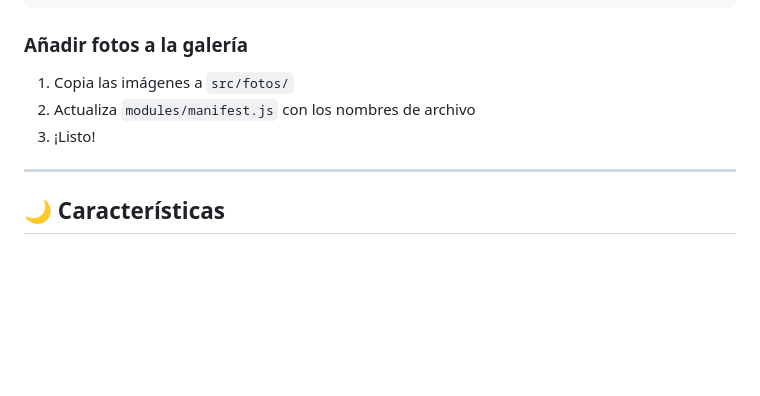
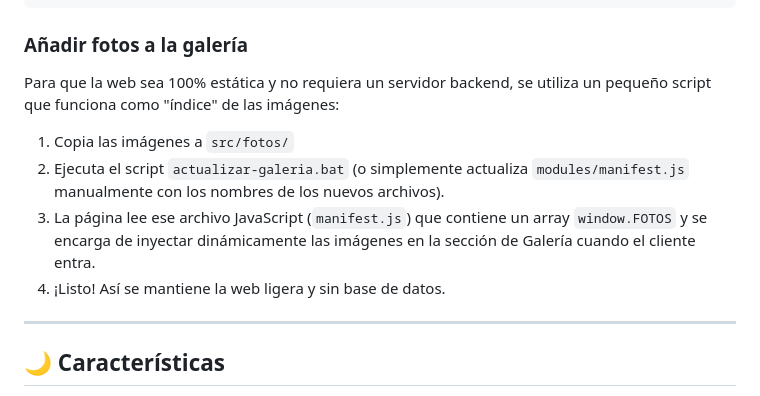
Before and after one commit to kzp8/miss-dulces, a Markdown page: pasteleria-missdulces-web/README.md, the part around the change. Drawn GitHub-style; blank space fills up the shorter version.

```diff
--- a/pasteleria-missdulces-web/README.md
+++ b/pasteleria-missdulces-web/README.md
@@ -79,9 +79,12 @@ pasteleria-missdulces-web/
 
 ### Añadir fotos a la galería
 
+Para que la web sea 100% estática y no requiera un servidor backend, se utiliza un pequeño script que funciona como "índice" de las imágenes:
+
 1. Copia las imágenes a `src/fotos/`
-2. Actualiza `modules/manifest.js` con los nombres de archivo
-3. ¡Listo!
+2. Ejecuta el script `actualizar-galeria.bat` (o simplemente actualiza `modules/manifest.js` manualmente con los nombres de los nuevos archivos).
+3. La página lee ese archivo JavaScript (`manifest.js`) que contiene un array `window.FOTOS` y se encarga de inyectar dinámicamente las imágenes en la sección de Galería cuando el cliente entra.
+4. ¡Listo! Así se mantiene la web ligera y sin base de datos.
 
 ---
 
```
